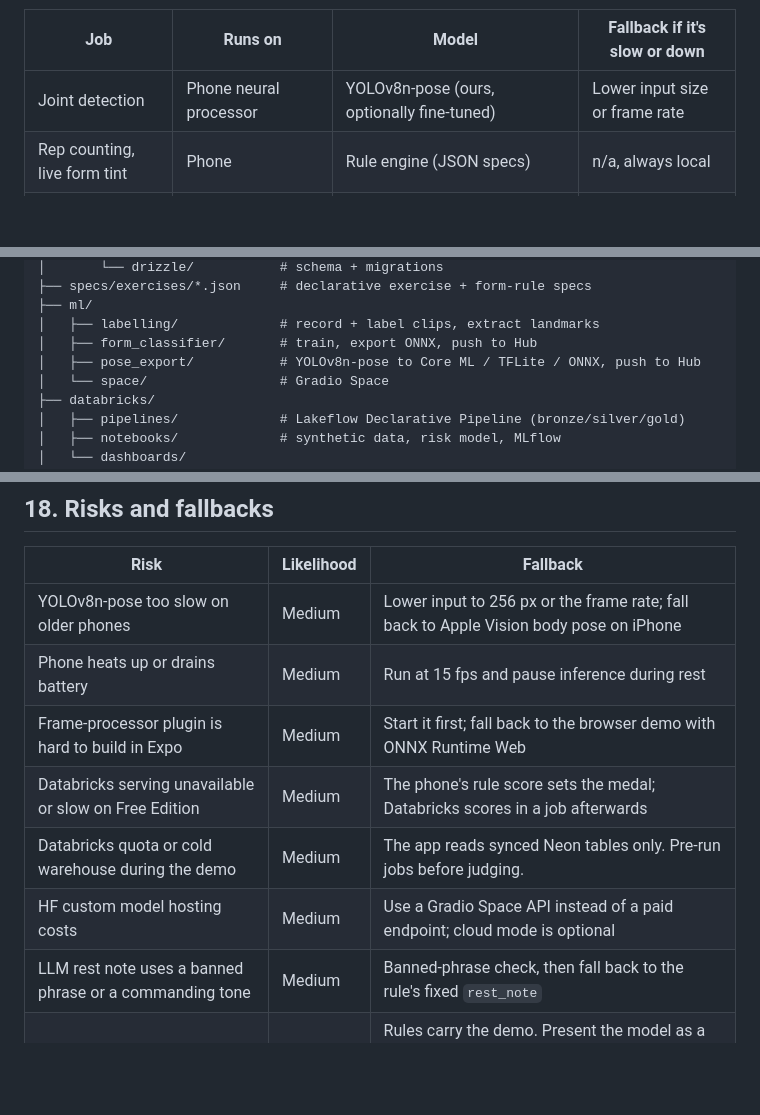
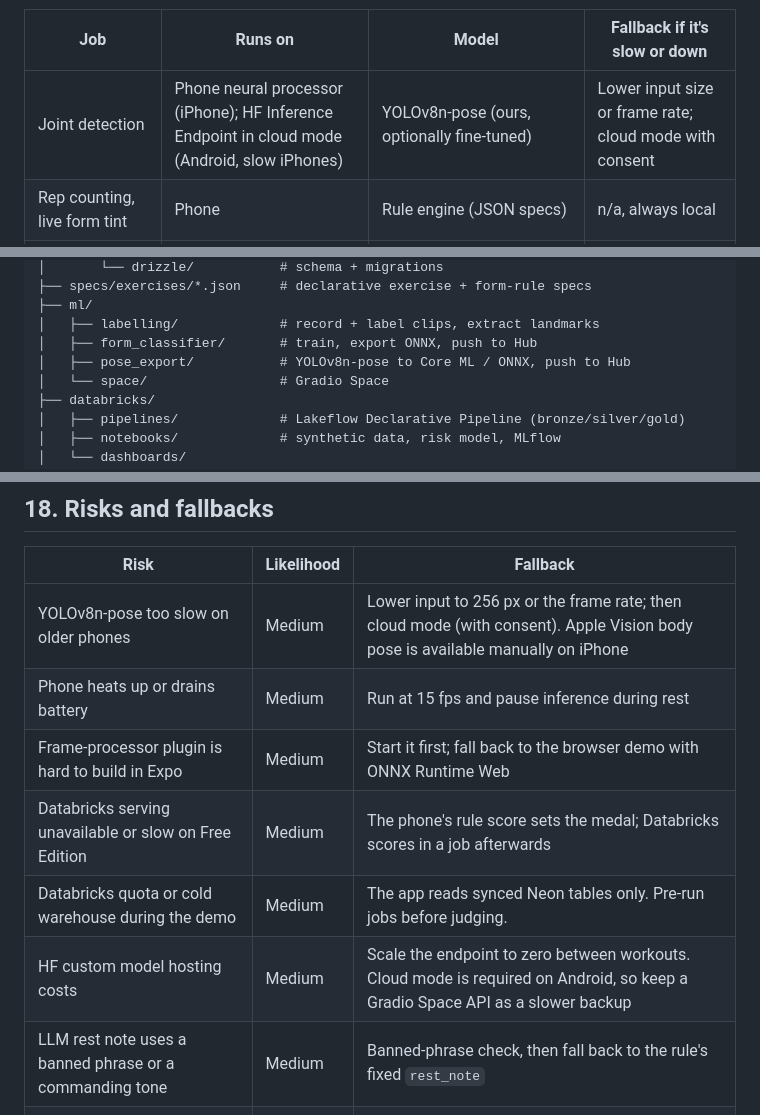
Before and after one commit to Del0m/KnightHacks2026, a Markdown page: Architecture.md, 3 parts joined by grey strips. Drawn GitHub-style; blank space fills up the shorter version.

```diff
--- a/Architecture.md
+++ b/Architecture.md
@@ -214,7 +222,7 @@ flowchart LR
 
 | Job | Runs on | Model | Fallback if it's slow or down |
 |---|---|---|---|
-| Joint detection | Phone neural processor | YOLOv8n-pose (ours, optionally fine-tuned) | Lower input size or frame rate |
+| Joint detection | Phone neural processor (iPhone); HF Inference Endpoint in cloud mode (Android, slow iPhones) | YOLOv8n-pose (ours, optionally fine-tuned) | Lower input size or frame rate; cloud mode with consent |
 | Rep counting, live form tint | Phone | Rule engine (JSON specs) | n/a, always local |
 | Per-rep quality score, set medal | Databricks Model Serving (CPU) | Small GRU or gradient-boosted model on rep features, registered in Unity Catalog via MLflow | The phone's rule-based score decides the medal |
 | Deep re-check of a flagged set (optional) | HF Inference Endpoint or Gradio Space (GPU) | Larger pose model run on the set's joints and rep features | Skip; use the phone result |
@@ -656,7 +664,7 @@ spotter/
 ├── ml/
 │   ├── labelling/             # record + label clips, extract landmarks
 │   ├── form_classifier/       # train, export ONNX, push to Hub
-│   ├── pose_export/           # YOLOv8n-pose to Core ML / TFLite / ONNX, push to Hub
+│   ├── pose_export/           # YOLOv8n-pose to Core ML / ONNX, push to Hub
 │   └── space/                 # Gradio Space
 ├── databricks/
 │   ├── pipelines/             # Lakeflow Declarative Pipeline (bronze/silver/gold)
@@ -747,12 +755,12 @@ About 4 minutes, adjusted per judging room. Lead with that room's challenge.
 
 | Risk | Likelihood | Fallback |
 |---|---|---|
-| YOLOv8n-pose too slow on older phones | Medium | Lower input to 256 px or the frame rate; fall back to Apple Vision body pose on iPhone |
+| YOLOv8n-pose too slow on older phones | Medium | Lower input to 256 px or the frame rate; then cloud mode (with consent). Apple Vision body pose is available manually on iPhone |
 | Phone heats up or drains battery | Medium | Run at 15 fps and pause inference during rest |
 | Frame-processor plugin is hard to build in Expo | Medium | Start it first; fall back to the browser demo with ONNX Runtime Web |
 | Databricks serving unavailable or slow on Free Edition | Medium | The phone's rule score sets the medal; Databricks scores in a job afterwards |
 | Databricks quota or cold warehouse during the demo | Medium | The app reads synced Neon tables only. Pre-run jobs before judging. |
-| HF custom model hosting costs | Medium | Use a Gradio Space API instead of a paid endpoint; cloud mode is optional |
+| HF custom model hosting costs | Medium | Scale the endpoint to zero between workouts. Cloud mode is required on Android, so keep a Gradio Space API as a slower backup |
 | LLM rest note uses a banned phrase or a commanding tone | Medium | Banned-phrase check, then fall back to the rule's fixed `rest_note` |
 | Not enough labelled form data | High | Rules carry the demo. Present the model as a prototype trained on our own clips plus a public landmark set. |
 | AGPL-3.0 on YOLOv8 | Known | Keep the repo public; note MediaPipe or MoveNet as the commercial path |
```
Also changed, not shown: other parts of Architecture.md (+19 -11 lines), docs/pose/how-it-works.md (+11 -1 lines), docs/pose/pose-result-contract.md (+27 -3 lines).
